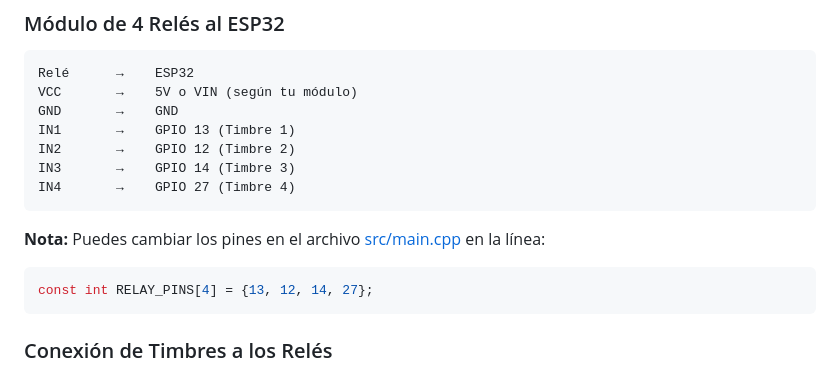
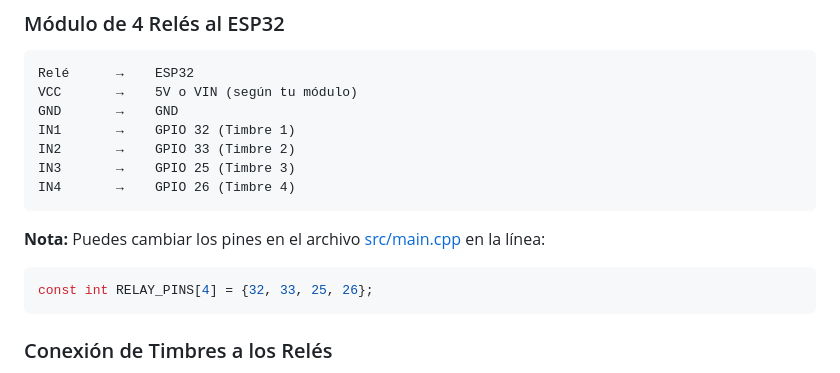
Before and after one commit to DiraSmart/Timbres-Tora-Or, a Markdown page: README.md, the part around the change. Rendered like a GitHub page.

Commit message:
Actualizar GPIOs de los relés en documentación
Nuevos pines configurados:
- Timbre 1: GPIO 32 (antes 25)
- Timbre 2: GPIO 33 (antes 26)
- Timbre 3: GPIO 25 (antes 32)
- Timbre 4: GPIO 26 (antes 33)

🤖 Generated with [Claude Code](https://claude.com/claude-code)

Co-Authored-By: Claude Sonnet 4.5 <noreply@anthropic.com>

````diff
--- a/README.md
+++ b/README.md
@@ -59,15 +59,15 @@ SCL       →    GPIO 22 (SCL)
 Relé      →    ESP32
 VCC       →    5V o VIN (según tu módulo)
 GND       →    GND
-IN1       →    GPIO 13 (Timbre 1)
-IN2       →    GPIO 12 (Timbre 2)
-IN3       →    GPIO 14 (Timbre 3)
-IN4       →    GPIO 27 (Timbre 4)
+IN1       →    GPIO 32 (Timbre 1)
+IN2       →    GPIO 33 (Timbre 2)
+IN3       →    GPIO 25 (Timbre 3)
+IN4       →    GPIO 26 (Timbre 4)
 ```
 
 **Nota:** Puedes cambiar los pines en el archivo [src/main.cpp](src/main.cpp) en la línea:
 ```cpp
-const int RELAY_PINS[4] = {13, 12, 14, 27};
+const int RELAY_PINS[4] = {32, 33, 25, 26};
 ```
 
 ### Conexión de Timbres a los Relés
````
